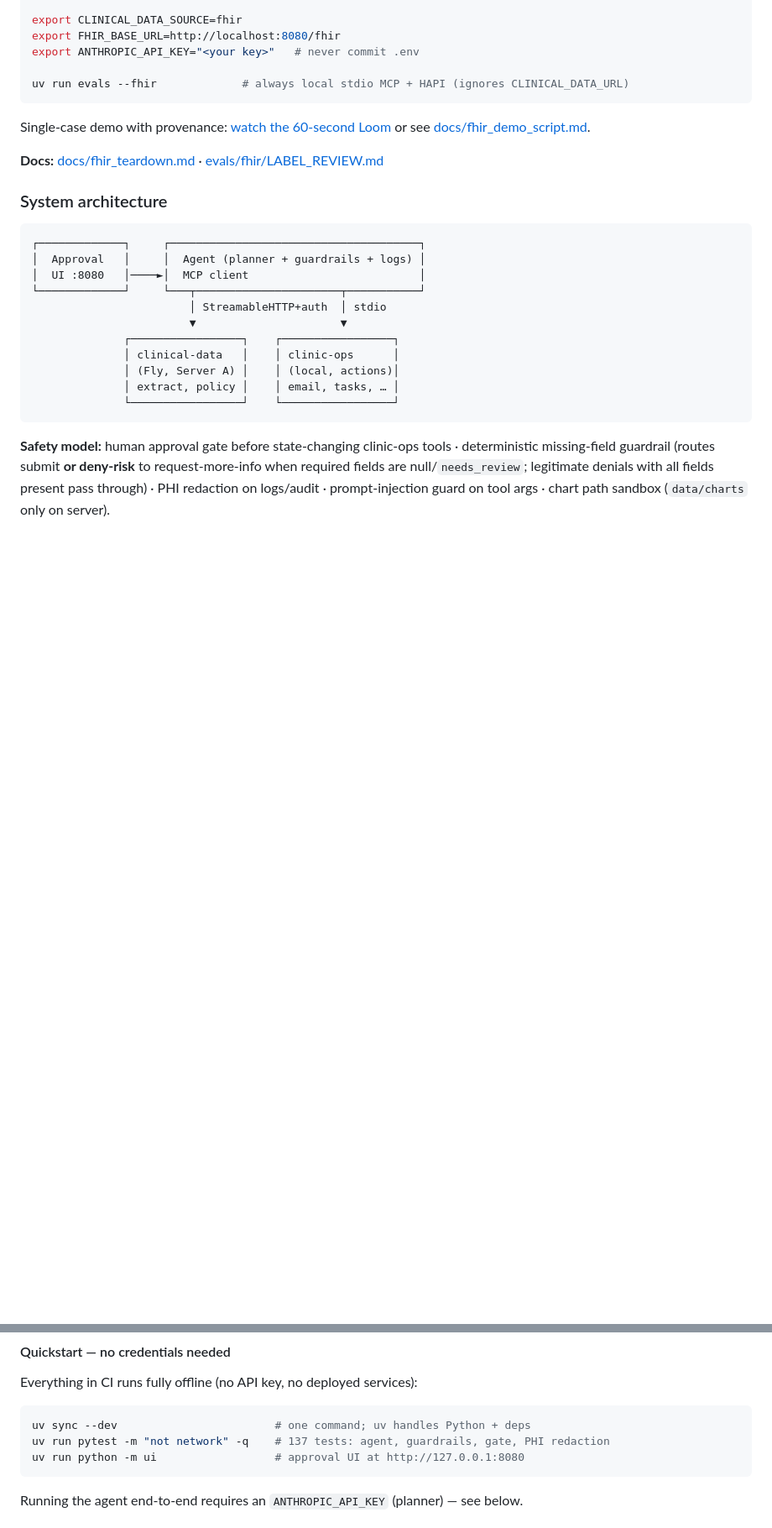
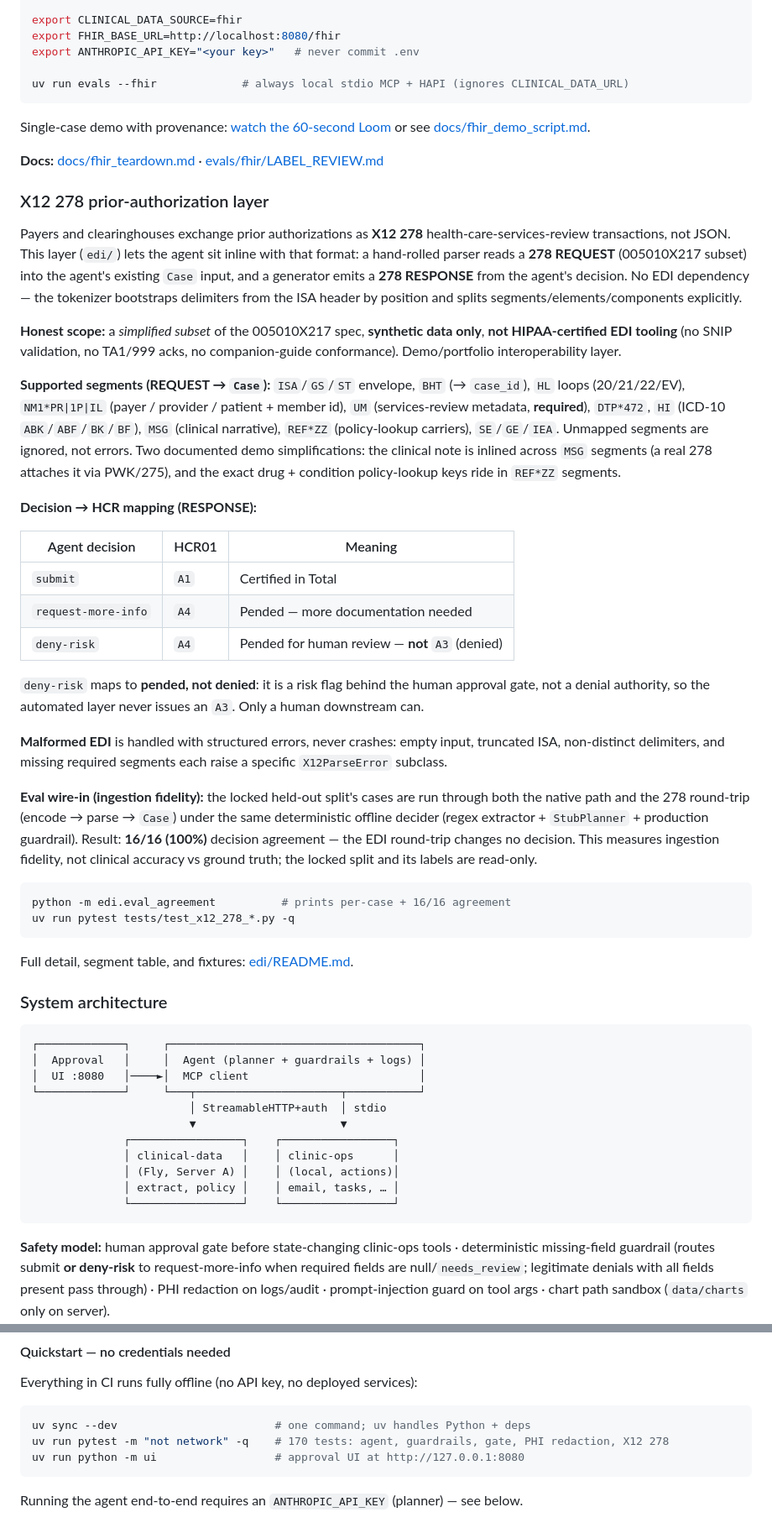
Before and after one commit to armaangulati1/clinical-ops-copilot, a Markdown page: README.md, 2 parts joined by grey strips. Shown at 84% size. GitHub-like rendering; blank space fills up the shorter version.

````diff
--- a/README.md
+++ b/README.md
@@ -137,6 +138,59 @@ Single-case demo with provenance: [watch the 60-second Loom](https://www.loom.co
 
 **Docs:** [docs/fhir_teardown.md](docs/fhir_teardown.md) · [evals/fhir/LABEL_REVIEW.md](evals/fhir/LABEL_REVIEW.md)
 
+### X12 278 prior-authorization layer
+
+Payers and clearinghouses exchange prior authorizations as **X12 278**
+health-care-services-review transactions, not JSON. This layer (`edi/`) lets the
+agent sit inline with that format: a hand-rolled parser reads a **278 REQUEST**
+(005010X217 subset) into the agent's existing `Case` input, and a generator
+emits a **278 RESPONSE** from the agent's decision. No EDI dependency — the
+tokenizer bootstraps delimiters from the ISA header by position and splits
+segments/elements/components explicitly.
+
+**Honest scope:** a *simplified subset* of the 005010X217 spec, **synthetic data
+only**, **not HIPAA-certified EDI tooling** (no SNIP validation, no TA1/999
+acks, no companion-guide conformance). Demo/portfolio interoperability layer.
+
+**Supported segments (REQUEST → `Case`):** `ISA`/`GS`/`ST` envelope, `BHT`
+(→ `case_id`), `HL` loops (20/21/22/EV), `NM1*PR|1P|IL` (payer / provider /
+patient + member id), `UM` (services-review metadata, **required**), `DTP*472`,
+`HI` (ICD-10 `ABK`/`ABF`/`BK`/`BF`), `MSG` (clinical narrative), `REF*ZZ`
+(policy-lookup carriers), `SE`/`GE`/`IEA`. Unmapped segments are ignored, not
+errors. Two documented demo simplifications: the clinical note is inlined across
+`MSG` segments (a real 278 attaches it via PWK/275), and the exact drug +
+condition policy-lookup keys ride in `REF*ZZ` segments.
+
+**Decision → HCR mapping (RESPONSE):**
+
+| Agent decision | HCR01 | Meaning |
+|----------------|-------|---------|
+| `submit` | `A1` | Certified in Total |
+| `request-more-info` | `A4` | Pended — more documentation needed |
+| `deny-risk` | `A4` | Pended for human review — **not** `A3` (denied) |
+
+`deny-risk` maps to **pended, not denied**: it is a risk flag behind the human
+approval gate, not a denial authority, so the automated layer never issues an
+`A3`. Only a human downstream can.
+
+**Malformed EDI** is handled with structured errors, never crashes: empty input,
+truncated ISA, non-distinct delimiters, and missing required segments each raise
+a specific `X12ParseError` subclass.
+
+**Eval wire-in (ingestion fidelity):** the locked held-out split's cases are run
+through both the native path and the 278 round-trip (encode → parse → `Case`)
+under the same deterministic offline decider (regex extractor + `StubPlanner` +
+production guardrail). Result: **16/16 (100%)** decision agreement — the EDI
+round-trip changes no decision. This measures ingestion fidelity, not clinical
+accuracy vs ground truth; the locked split and its labels are read-only.
+
+```bash
+python -m edi.eval_agreement          # prints per-case + 16/16 agreement
+uv run pytest tests/test_x12_278_*.py -q
+```
+
+Full detail, segment table, and fixtures: [edi/README.md](edi/README.md).
+
 ### System architecture
 
 ```
@@ -163,7 +217,7 @@ Everything in CI runs fully offline (no API key, no deployed services):
 
 ```bash
 uv sync --dev                        # one command; uv handles Python + deps
-uv run pytest -m "not network" -q    # 137 tests: agent, guardrails, gate, PHI redaction
+uv run pytest -m "not network" -q    # 170 tests: agent, guardrails, gate, PHI redaction, X12 278
 uv run python -m ui                  # approval UI at http://127.0.0.1:8080
 ```
 
````
Also changed, not shown: other parts of README.md (+4 -2 lines), edi/README.md (added, +100 -0 lines).
